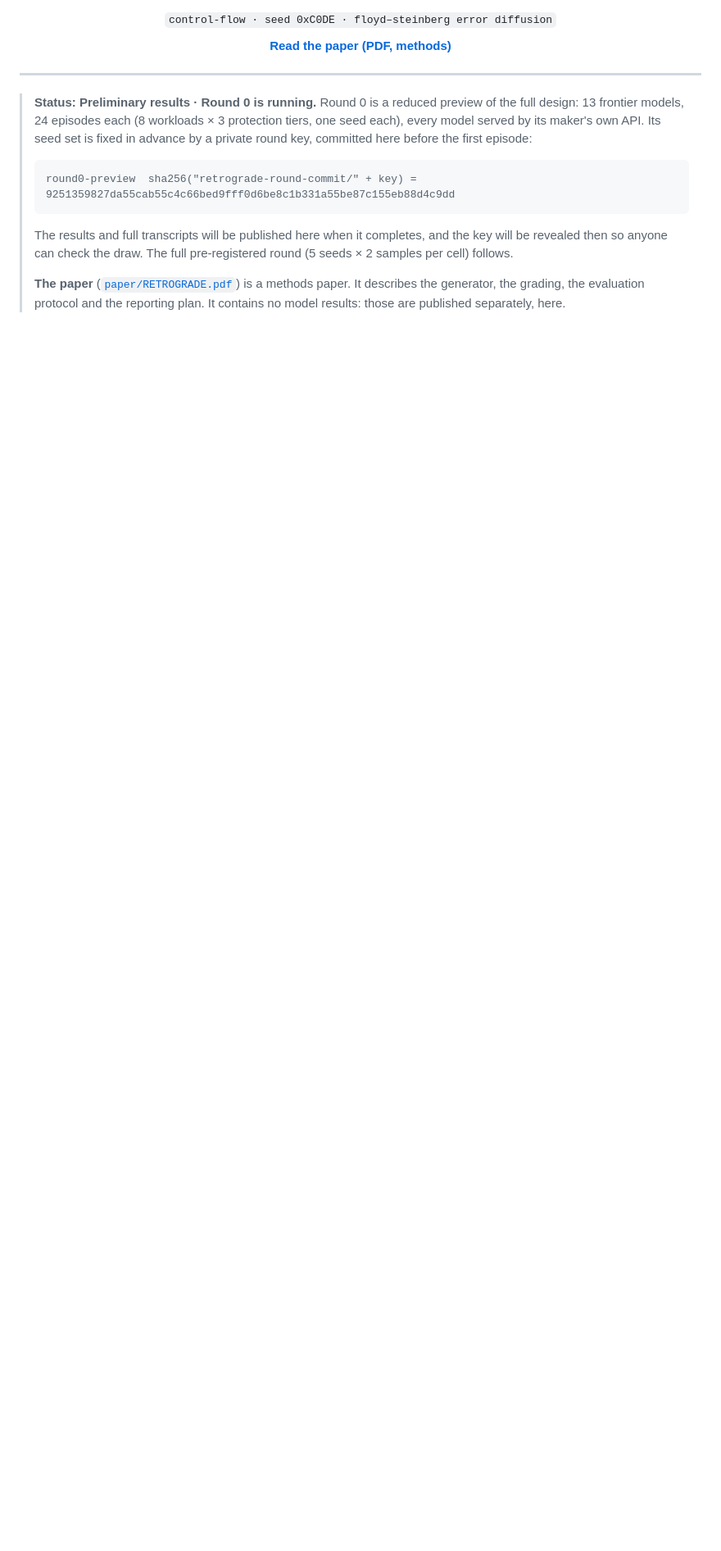
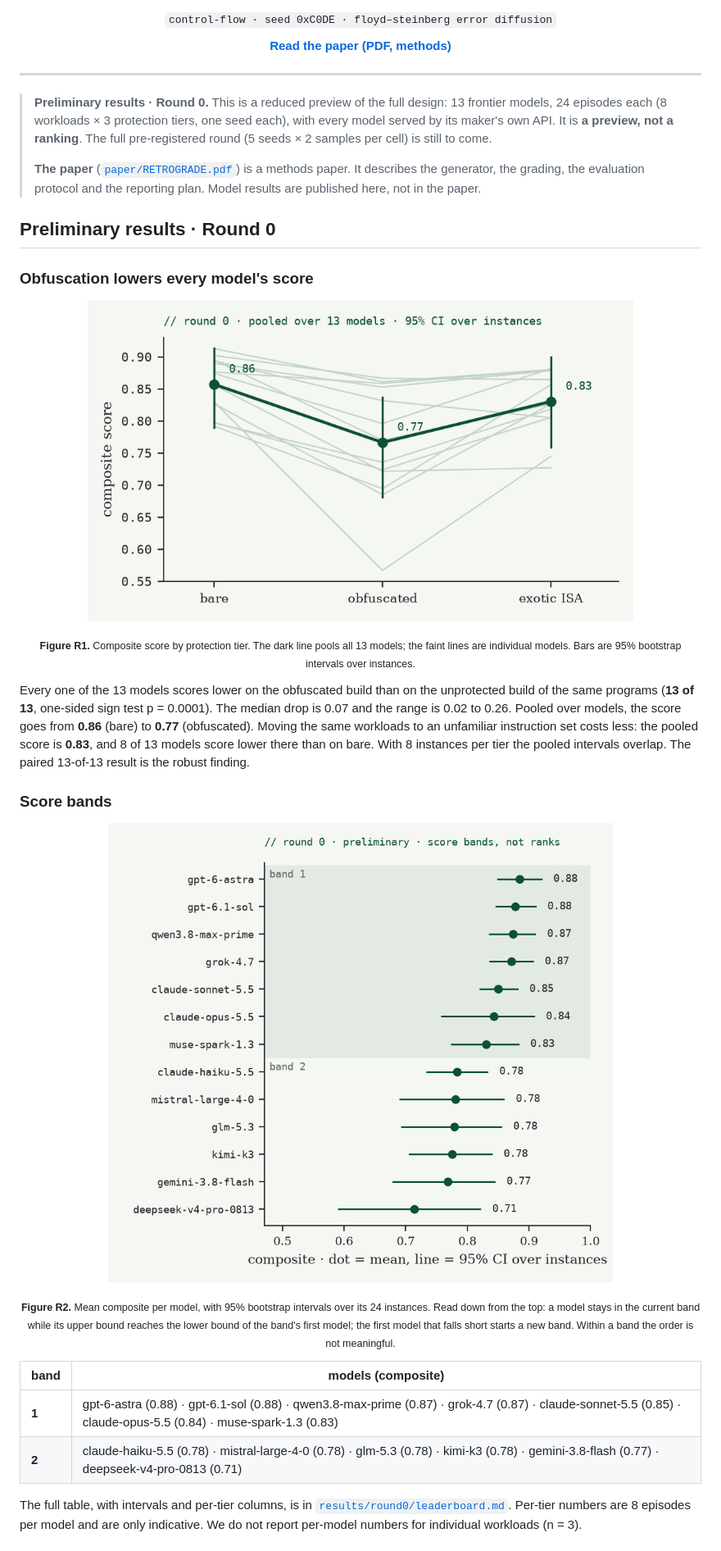
Before and after one commit to flockcap/retrograde-bench, a Markdown page: README.md, the part around one of its changes. Shown at 82% size. Rendered like a GitHub page; pictures changed too: assets/round0-bands.png (added), assets/round0-protection.png (added); blank space fills up the shorter version.

````diff
--- a/README.md
+++ b/README.md
@@ -11,19 +11,44 @@
 
 ---
 
-> **Status: Preliminary results · Round 0 is running.** Round 0 is a reduced preview of the
-> full design: 13 frontier models, 24 episodes each (8 workloads × 3 protection tiers, one seed
-> each), every model served by its maker's own API. Its seed set is fixed in advance by a
-> private round key, committed here before the first episode:
->
-> ```text
-> round0-preview  sha256("retrograde-round-commit/" + key) = 9251359827da55cab55c4c66bed9fff0d6be8c1b331a55be87c155eb88d4c9dd
-> ```
->
-> The results and full transcripts will be published here when it completes, and the key will be
-> revealed then so anyone can check the draw. The full pre-registered round (5 seeds × 2 samples
-> per cell) follows.
+> **Preliminary results · Round 0.** This is a reduced preview of the full design: 13 frontier
+> models, 24 episodes each (8 workloads × 3 protection tiers, one seed each), with every model
+> served by its maker's own API. It is **a preview, not a ranking**. The full pre-registered round
+> (5 seeds × 2 samples per cell) is still to come.
 >
 > **The paper** ([`paper/RETROGRADE.pdf`](paper/RETROGRADE.pdf)) is a methods paper. It describes
-> the generator, the grading, the evaluation protocol and the reporting plan. It contains no model
-> results: those are published separately, here.
+> the generator, the grading, the evaluation protocol and the reporting plan. Model results are
+> published here, not in the paper.
+
+## Preliminary results · Round 0
+
+### Obfuscation lowers every model's score
+
+<p align="center"><img src="assets/round0-protection.png" alt="Pooled composite by protection tier" width="80%"/></p>
+<p align="center"><sub><b>Figure R1.</b> Composite score by protection tier. The dark line pools all 13 models;
+the faint lines are individual models. Bars are 95% bootstrap intervals over instances.</sub></p>
+
+Every one of the 13 models scores lower on the obfuscated build than on the unprotected build of the
+same programs (**13 of 13**, one-sided sign test p = 0.0001). The median drop is 0.07 and the range is
+0.02 to 0.26. Pooled over models, the score goes from **0.86** (bare) to **0.77** (obfuscated). Moving the
+same workloads to an unfamiliar instruction set costs less: the pooled score is **0.83**, and 8 of 13
+models score lower there than on bare. With 8 instances per tier the pooled intervals overlap. The
+paired 13-of-13 result is the robust finding.
+
+### Score bands
+
+<p align="center"><img src="assets/round0-bands.png" alt="Score bands with 95% confidence intervals" width="80%"/></p>
+<p align="center"><sub><b>Figure R2.</b> Mean composite per model, with 95% bootstrap intervals over its 24 instances.
+Read down from the top: a model stays in the current band while its upper bound reaches the
+lower bound of the band's first model; the first model that falls short starts a new band.
+Within a band the order is not meaningful.</sub></p>
+
+| band | models (composite) |
+|---|---|
+| **1** | gpt-6-astra (0.88) · gpt-6.1-sol (0.88) · qwen3.8-max-prime (0.87) · grok-4.7 (0.87) · claude-sonnet-5.5 (0.85) · claude-opus-5.5 (0.84) · muse-spark-1.3 (0.83) |
+| **2** | claude-haiku-5.5 (0.78) · mistral-large-4-0 (0.78) · glm-5.3 (0.78) · kimi-k3 (0.78) · gemini-3.8-flash (0.77) · deepseek-v4-pro-0813 (0.71) |
+
+The full table, with intervals and per-tier columns, is in
+[`results/round0/leaderboard.md`](results/round0/leaderboard.md). Per-tier numbers are 8 episodes per
+model and are only indicative. We do not report per-model numbers for individual workloads (n = 3).
+
````
Also changed, not shown: other parts of README.md (+70 -1 lines), results/round0/leaderboard.md (added, +37 -0 lines), 5 other files.
